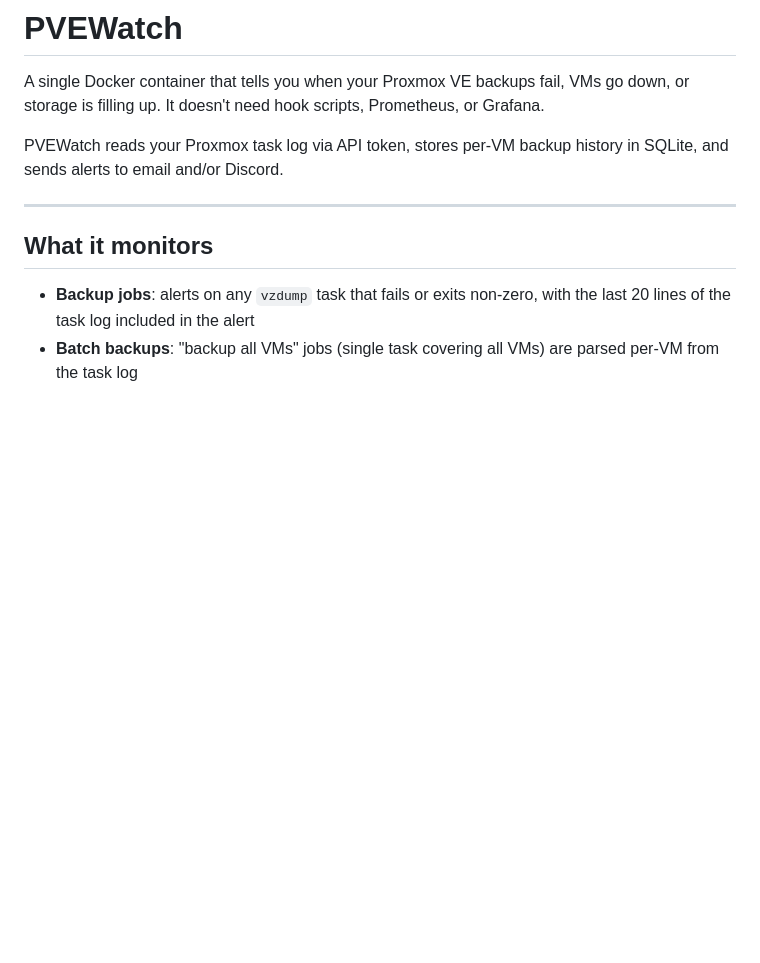
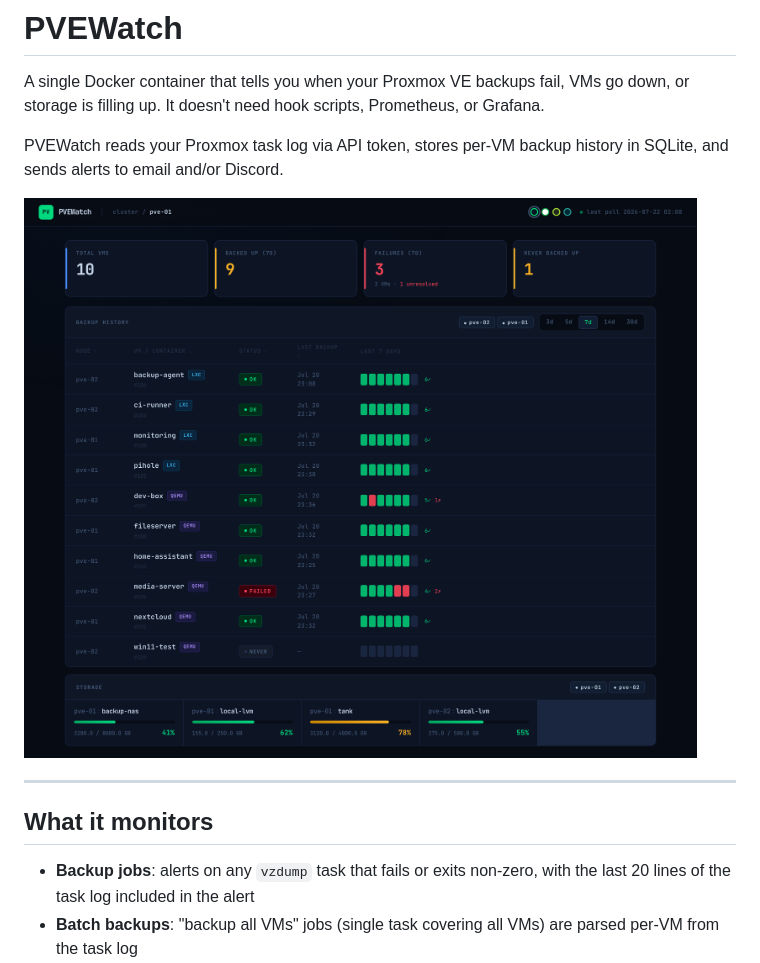
Before and after one commit to ChristianKlass/pvewatch, a Markdown page: README.md, the part around the change. Rendered like a GitHub page; pictures changed too: docs/screenshot.png (added); blank space fills up the shorter version.

Commit message:
docs: dashboard screenshot with demo data

```diff
--- a/README.md
+++ b/README.md
@@ -3,6 +3,8 @@
 A single Docker container that tells you when your Proxmox VE backups fail, VMs go down, or storage is filling up. It doesn't need hook scripts, Prometheus, or Grafana.
 
 PVEWatch reads your Proxmox task log via API token, stores per-VM backup history in SQLite, and sends alerts to email and/or Discord.
+
+![PVEWatch dashboard showing per-VM backup history heatmap and storage usage](docs/screenshot.png)
 
 ---
 
```
